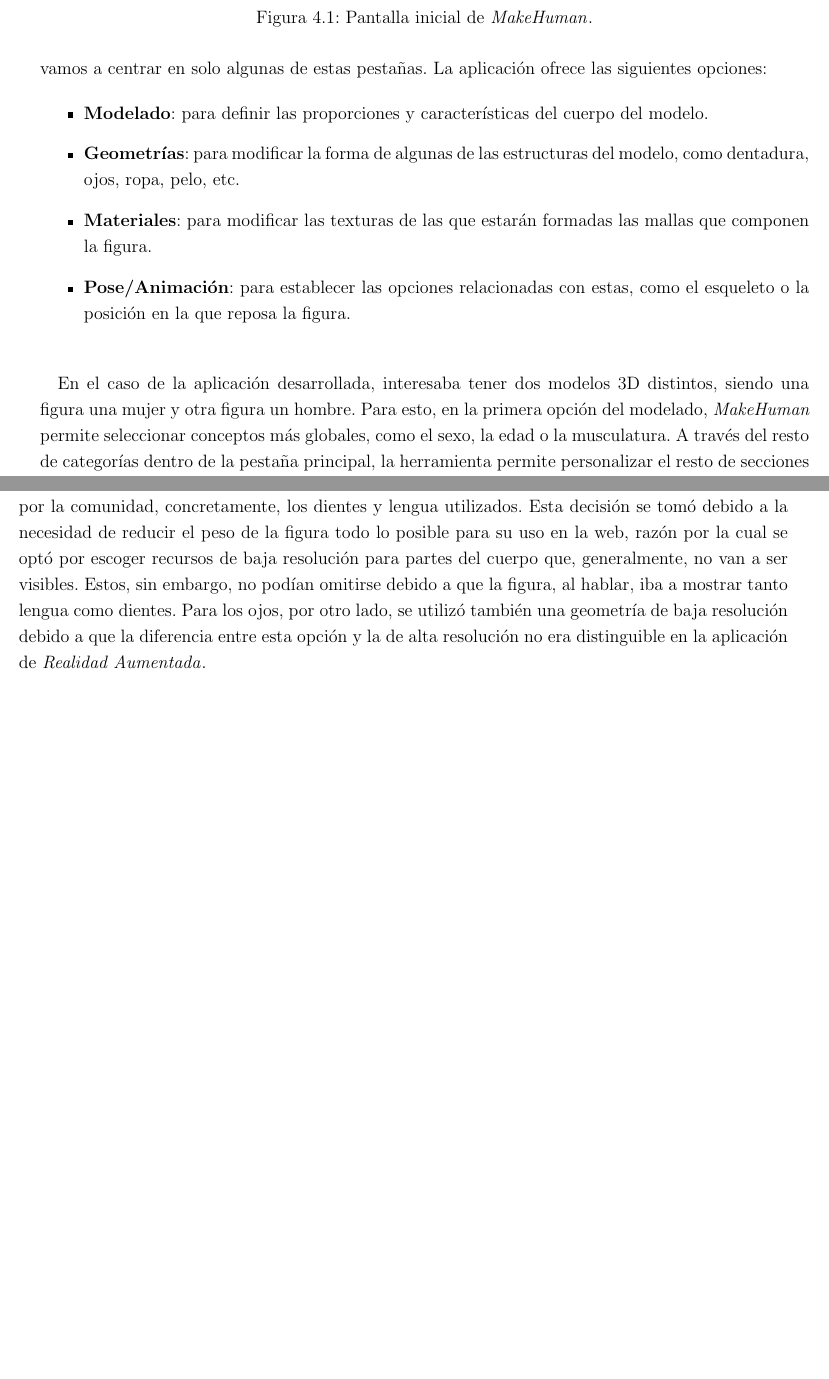
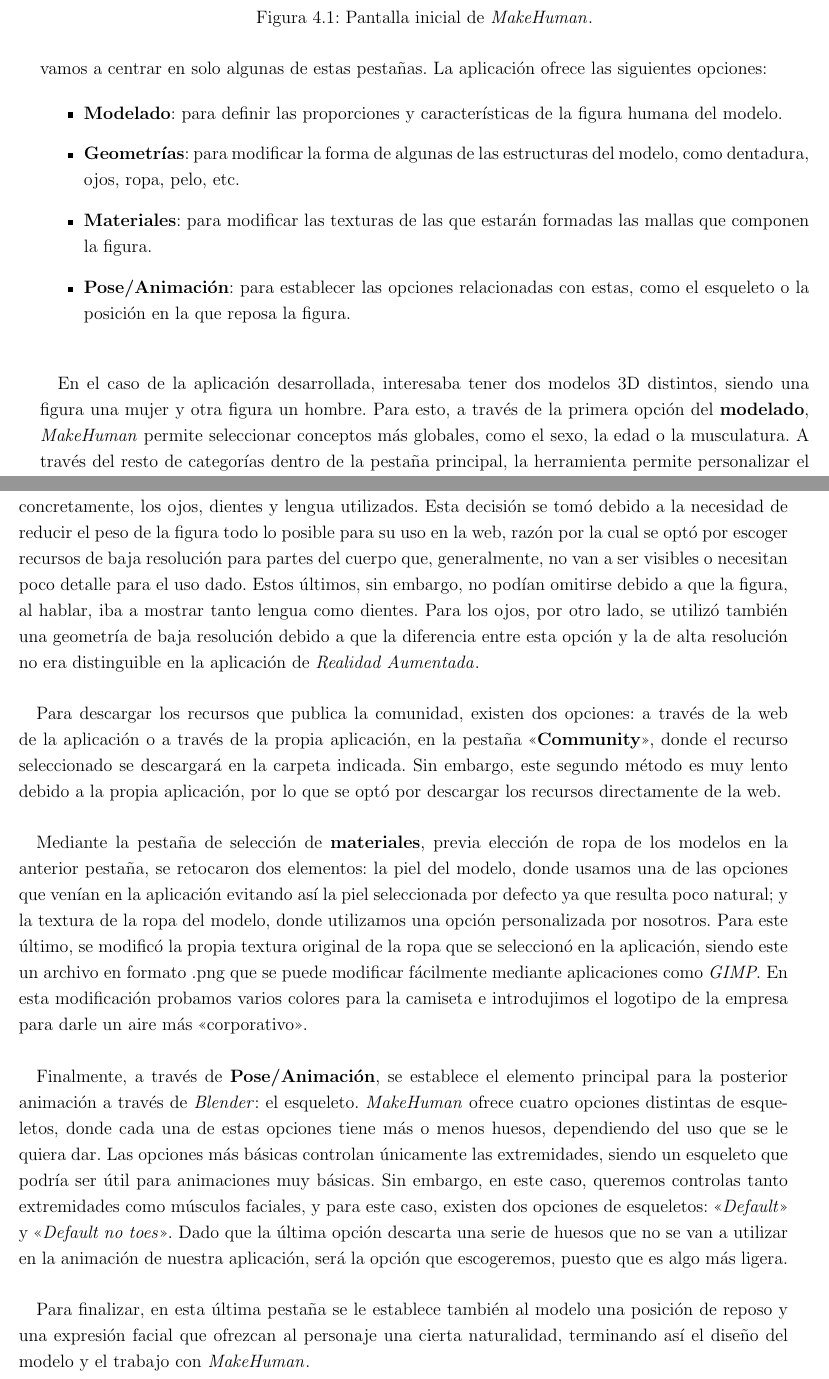
Before and after one commit to Bayons/Trabajo-de-Fin-de-Grado, a LaTeX thesis (main.tex, which reads tex/chapters/04_diseno_y_modelado_en_3d.tex): two parts of pages 55 and 56 of 63, joined at a grey line, cut so that both start at the same text, the shorter picture padded with empty space. Compiled offline with pdfLaTeX.

Commit message:
Completado texto 4.1 a falta de imagenes

```diff
--- a/tex/chapters/04_diseno_y_modelado_en_3d.tex
+++ b/tex/chapters/04_diseno_y_modelado_en_3d.tex
@@ -39,7 +39,7 @@
     La herramienta \makehuman nos ofrece, desde un inicio, una serie de pestañas que nos van informando de qué conjuntos de características podemos modificar. Para el desarrollo de este modelo, nos vamos a centrar en solo algunas de estas pestañas. La aplicación ofrece las siguientes opciones:
 
     \begin{itemize}
-        \item \textbf{Modelado}: para definir las proporciones y características del cuerpo del modelo.
+        \item \textbf{Modelado}: para definir las proporciones y características de la figura humana del modelo.
         \item \textbf{Geometrías}: para modificar la forma de algunas de las estructuras del modelo, como dentadura, ojos, ropa, pelo, etc.
         \item \textbf{Materiales}: para modificar las texturas de las que estarán formadas las mallas que componen la figura.
         \item \textbf{Pose/Animación}: para establecer las opciones relacionadas con estas, como el esqueleto o la posición en la que reposa la figura.
@@ -53,14 +53,28 @@
     \end{figure}
 
     \paragraph{}
-    En el caso de la aplicación desarrollada, interesaba tener dos modelos 3D distintos, siendo una figura una mujer y otra figura un hombre. Para esto, en la primera opción del modelado, \makehuman permite seleccionar conceptos más globales, como el sexo, la edad o la musculatura. A través del resto de categorías dentro de la pestaña principal, la herramienta permite personalizar el resto de secciones del cuerpo, como son la cara, el torso, los brazos y las piernas, cada una de estas con sus propias subcategorías.
+    En el caso de la aplicación desarrollada, interesaba tener dos modelos 3D distintos, siendo una figura una mujer y otra figura un hombre. Para esto, a través de la primera opción del \textbf{modelado}, \makehuman permite seleccionar conceptos más globales, como el sexo, la edad o la musculatura. A través del resto de categorías dentro de la pestaña principal, la herramienta permite personalizar el resto de secciones del cuerpo, como son la cara, el torso, los brazos y las piernas, cada una de estas con sus propias subcategorías.
 
     \paragraph{}
-    En la pestaña de geometrías, se establecen algunos detalles alternos a las características corporales. Concretamente, se definen formas, ya sean aquellas que van por encima del cuerpo (camisetas, sombreros, pantalones, etc.) o aquellas estructuras corporales que, por su variabilidad, se diseñan paralelamente a este (ojos, pelo, dientes, etc.). En este caso, a pesar de que \makehuman ofrece muchas opciones, los modelos finalmente utilizados fueron creados con algunos de los recursos generados por la comunidad, concretamente, los dientes y lengua utilizados. Esta decisión se tomó debido a la necesidad de reducir el peso de la figura todo lo posible para su uso en la web, razón por la cual se optó por escoger recursos de baja resolución para partes del cuerpo que, generalmente, no van a ser visibles. Estos, sin embargo, no podían omitirse debido a que la figura, al hablar, iba a mostrar tanto lengua como dientes. Para los ojos, por otro lado, se utilizó también una geometría de baja resolución debido a que la diferencia entre esta opción y la de alta resolución no era distinguible en la aplicación de \ra.
+    En la pestaña de \textbf{geometrías}, se establecen algunos detalles alternos a las características corporales. Concretamente, se definen formas que van por encima del cuerpo (camisetas, sombreros, pantalones, etc.) o aquellas estructuras corporales que, por su variabilidad, se diseñan paralelamente a este (ojos, pelo, dientes, etc.). En este último caso, a pesar de que \makehuman ofrece muchas opciones, los modelos finalmente utilizados fueron creados con algunos de los recursos generados por la comunidad, concretamente, los ojos, dientes y lengua utilizados. Esta decisión se tomó debido a la necesidad de reducir el peso de la figura todo lo posible para su uso en la web, razón por la cual se optó por escoger recursos de baja resolución para partes del cuerpo que, generalmente, no van a ser visibles o necesitan poco detalle para el uso dado. Estos últimos, sin embargo, no podían omitirse debido a que la figura, al hablar, iba a mostrar tanto lengua como dientes. Para los ojos, por otro lado, se utilizó también una geometría de baja resolución debido a que la diferencia entre esta opción y la de alta resolución no era distinguible en la aplicación de \ra.
 
-  %% Comentar cómo se utiliza MakeHuman: funciona a base de "parametros" a los que hay que dar un valor "entre 0 y 1" mediante una barra
-  %% Acompañar de imagenes
-  %% Comentar que incluimos una camiseta
-  %% Comentar cómo se descargan los recursos: tanto web como a traves de la aplicacion
+    %% TODO: Insertar imagen del detalle de la cara de alguna de las figuras
+    \paragraph{}
+    Para descargar los recursos que publica la comunidad, existen dos opciones: a través de la web de la aplicación o a través de la propia aplicación, en la pestaña <<\textbf{Community}>>, donde el recurso seleccionado se descargará en la carpeta indicada. Sin embargo, este segundo método es muy lento debido a la propia aplicación, por lo que se optó por descargar los recursos directamente de la web.
+
+    \paragraph{}
+    Mediante la pestaña de selección de \textbf{materiales}, previa elección de ropa de los modelos en la anterior pestaña, se retocaron dos elementos: la piel del modelo, donde usamos una de las opciones que venían en la aplicación evitando así la piel seleccionada por defecto ya que resulta poco natural; y la textura de la ropa del modelo, donde utilizamos una opción personalizada por nosotros. Para este último, se modificó la propia textura original de la ropa que se seleccionó en la aplicación, siendo este un archivo en formato .png que se puede modificar fácilmente mediante aplicaciones como \textit{GIMP}. En esta modificación probamos varios colores para la camiseta e introdujimos el logotipo de la empresa para darle un aire más <<corporativo>>.
+
+    %% TODO: Insertar imagen de textura antes vs textura después
+    \paragraph{}
+    Finalmente, a través de \textbf{Pose/Animación}, se establece el elemento principal para la posterior animación a través de \blender: el esqueleto. \makehuman ofrece cuatro opciones distintas de esqueletos, donde cada una de estas opciones tiene más o menos huesos, dependiendo del uso que se le quiera dar. Las opciones más básicas controlan únicamente las extremidades, siendo un esqueleto que podría ser útil para animaciones muy básicas. Sin embargo, en este caso, queremos controlas tanto extremidades como músculos faciales, y para este caso, existen dos opciones de esqueletos: <<\textit{Default}>> y <<\textit{Default no toes}>>. Dado que la última opción descarta una serie de huesos que no se van a utilizar en la animación de nuestra aplicación, será la opción que escogeremos, puesto que es algo más ligera.
+
+    %% TODO: captura de los huesos del modelo
+    \paragraph{}
+    Para finalizar, en esta última pestaña se le establece también al modelo una posición de reposo y una expresión facial que ofrezcan al personaje una cierta naturalidad, terminando así el diseño del modelo y el trabajo con \makehuman.
+
+    %% TODO: captura de la posición del modelo
+
+  %% Completar To-Do's
 
 \end{document}
```
Also changed, not shown: tex/chapters/04_diseno_y_modelado_en_3d.tex (2 more changed lines).
